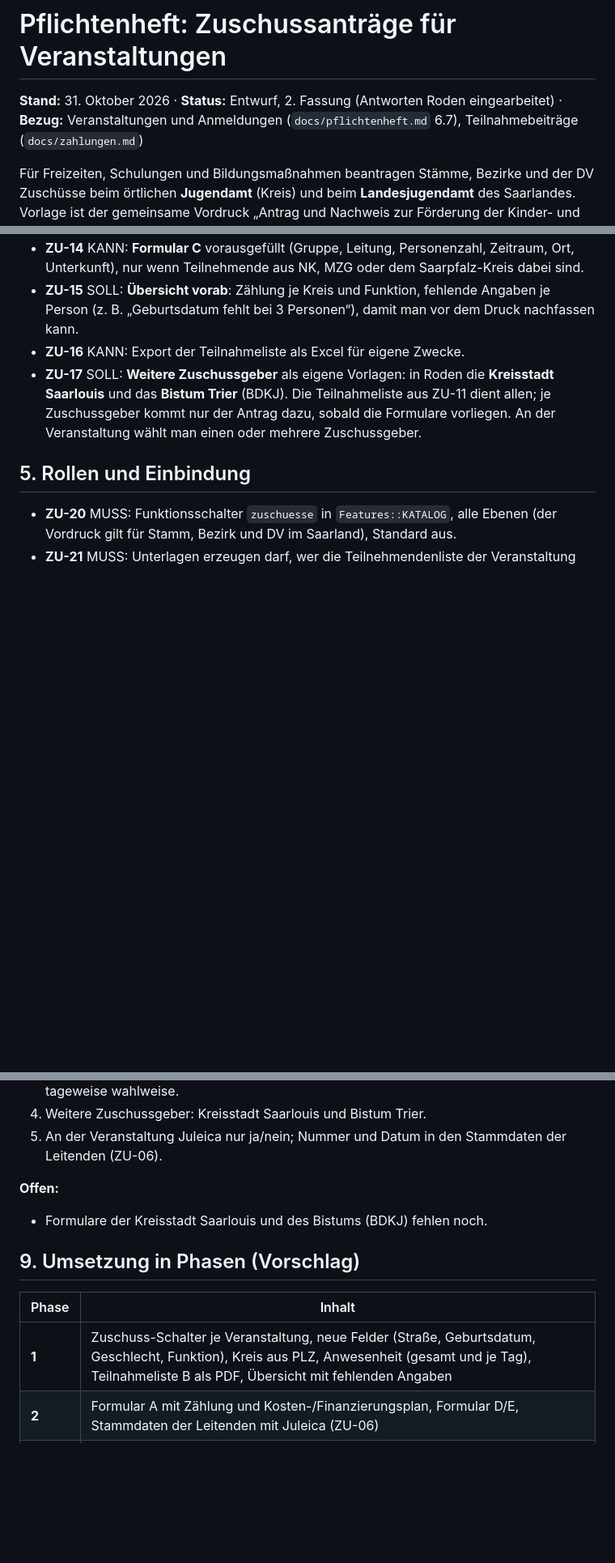
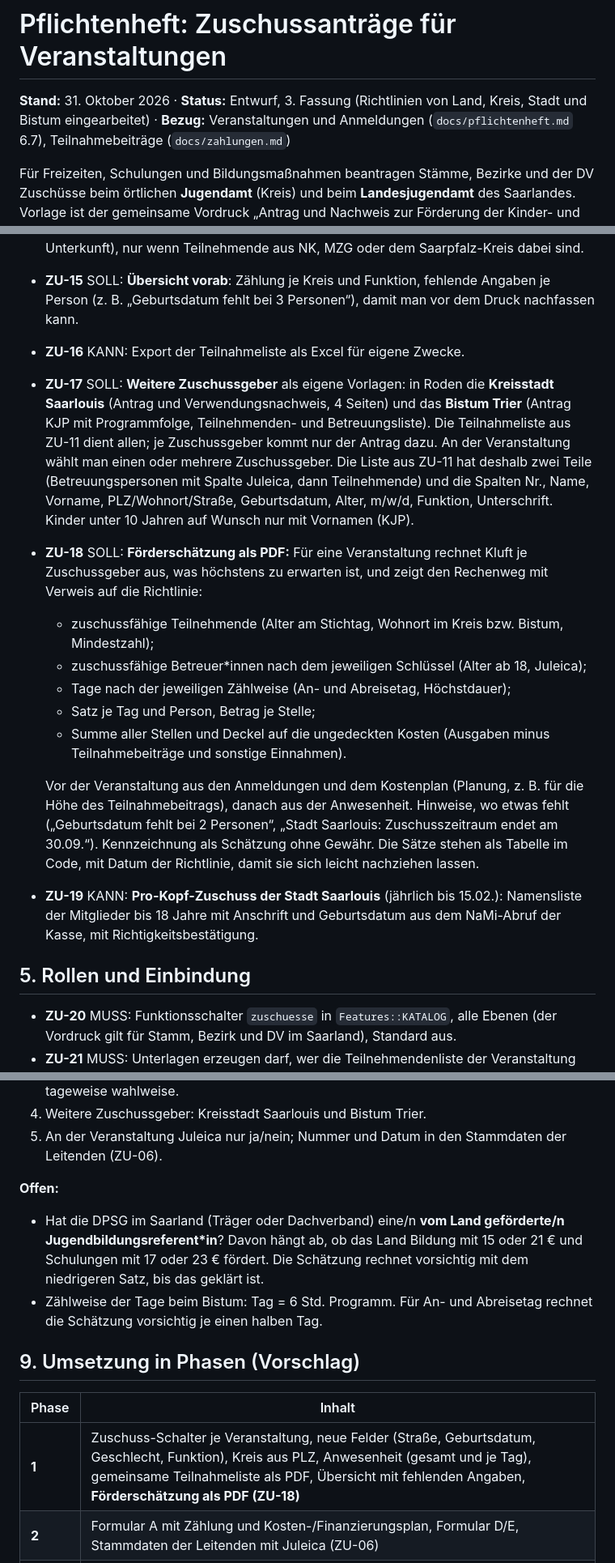
Before and after one commit to son1x/kluft, a Markdown page: docs/pflichtenheft-zuschuesse.md, 3 parts joined by grey strips. Shown at 81% size. Drawn GitHub-style; blank space fills up the shorter version.

Commit message:
Pflichtenheft Zuschüsse: Fördersätze Land, Kreis, Stadt Saarlouis, Bistum; Förderschätzung als PDF
Co-Authored-By: Claude Opus 5.5 <noreply@anthropic.com>
Claude-Session: https://claude.ai/code/session_01DnjMEd7816yZMn8RwKe28G

```diff
--- a/docs/pflichtenheft-zuschuesse.md
+++ b/docs/pflichtenheft-zuschuesse.md
@@ -1,6 +1,6 @@
 # Pflichtenheft: Zuschussanträge für Veranstaltungen
 
-**Stand:** 31. Oktober 2026 · **Status:** Entwurf, 2. Fassung (Antworten Roden eingearbeitet) · **Bezug:** Veranstaltungen und Anmeldungen (`docs/pflichtenheft.md` 6.7), Teilnahmebeiträge (`docs/zahlungen.md`)
+**Stand:** 31. Oktober 2026 · **Status:** Entwurf, 3. Fassung (Richtlinien von Land, Kreis, Stadt und Bistum eingearbeitet) · **Bezug:** Veranstaltungen und Anmeldungen (`docs/pflichtenheft.md` 6.7), Teilnahmebeiträge (`docs/zahlungen.md`)
 
 Für Freizeiten, Schulungen und Bildungsmaßnahmen beantragen Stämme, Bezirke
 und der DV Zuschüsse beim örtlichen **Jugendamt** (Kreis) und beim
@@ -64,7 +77,16 @@ ohnehin auf Papier (Roden, 31.10.2026).
 - **ZU-14** KANN: **Formular C** vorausgefüllt (Gruppe, Leitung, Personenzahl, Zeitraum, Ort, Unterkunft), nur wenn Teilnehmende aus NK, MZG oder dem Saarpfalz-Kreis dabei sind.
 - **ZU-15** SOLL: **Übersicht vorab**: Zählung je Kreis und Funktion, fehlende Angaben je Person (z. B. „Geburtsdatum fehlt bei 3 Personen“), damit man vor dem Druck nachfassen kann.
 - **ZU-16** KANN: Export der Teilnahmeliste als Excel für eigene Zwecke.
-- **ZU-17** SOLL: **Weitere Zuschussgeber** als eigene Vorlagen: in Roden die **Kreisstadt Saarlouis** und das **Bistum Trier** (BDKJ). Die Teilnahmeliste aus ZU-11 dient allen; je Zuschussgeber kommt nur der Antrag dazu, sobald die Formulare vorliegen. An der Veranstaltung wählt man einen oder mehrere Zuschussgeber.
+- **ZU-17** SOLL: **Weitere Zuschussgeber** als eigene Vorlagen: in Roden die **Kreisstadt Saarlouis** (Antrag und Verwendungsnachweis, 4 Seiten) und das **Bistum Trier** (Antrag KJP mit Programmfolge, Teilnehmenden- und Betreuungsliste). Die Teilnahmeliste aus ZU-11 dient allen; je Zuschussgeber kommt nur der Antrag dazu. An der Veranstaltung wählt man einen oder mehrere Zuschussgeber. Die Liste aus ZU-11 hat deshalb zwei Teile (Betreuungspersonen mit Spalte Juleica, dann Teilnehmende) und die Spalten Nr., Name, Vorname, PLZ/Wohnort/Straße, Geburtsdatum, Alter, m/w/d, Funktion, Unterschrift. Kinder unter 10 Jahren auf Wunsch nur mit Vornamen (KJP).
+- **ZU-18** SOLL: **Förderschätzung als PDF:** Für eine Veranstaltung rechnet Kluft je Zuschussgeber aus, was höchstens zu erwarten ist, und zeigt den Rechenweg mit Verweis auf die Richtlinie:
+  - zuschussfähige Teilnehmende (Alter am Stichtag, Wohnort im Kreis bzw. Bistum, Mindestzahl);
+  - zuschussfähige Betreuer*innen nach dem jeweiligen Schlüssel (Alter ab 18, Juleica);
+  - Tage nach der jeweiligen Zählweise (An- und Abreisetag, Höchstdauer);
+  - Satz je Tag und Person, Betrag je Stelle;
+  - Summe aller Stellen und Deckel auf die ungedeckten Kosten (Ausgaben minus Teilnahmebeiträge und sonstige Einnahmen).
+
+  Vor der Veranstaltung aus den Anmeldungen und dem Kostenplan (Planung, z. B. für die Höhe des Teilnahmebeitrags), danach aus der Anwesenheit. Hinweise, wo etwas fehlt („Geburtsdatum fehlt bei 2 Personen“, „Stadt Saarlouis: Zuschusszeitraum endet am 30.09.“). Kennzeichnung als Schätzung ohne Gewähr. Die Sätze stehen als Tabelle im Code, mit Datum der Richtlinie, damit sie sich leicht nachziehen lassen.
+- **ZU-19** KANN: **Pro-Kopf-Zuschuss der Stadt Saarlouis** (jährlich bis 15.02.): Namensliste der Mitglieder bis 18 Jahre mit Anschrift und Geburtsdatum aus dem NaMi-Abruf der Kasse, mit Richtigkeitsbestätigung.
 
 ## 5. Rollen und Einbindung
 
@@ -97,12 +119,13 @@ Leitenden „eingesehen am“ und „gültig bis“ speichern (keine Inhalte, ke
 5. An der Veranstaltung Juleica nur ja/nein; Nummer und Datum in den Stammdaten der Leitenden (ZU-06).
 
 **Offen:**
-- Formulare der Kreisstadt Saarlouis und des Bistums (BDKJ) fehlen noch.
+- Hat die DPSG im Saarland (Träger oder Dachverband) eine/n **vom Land geförderte/n Jugendbildungsreferent*in**? Davon hängt ab, ob das Land Bildung mit 15 oder 21 € und Schulungen mit 17 oder 23 € fördert. Die Schätzung rechnet vorsichtig mit dem niedrigeren Satz, bis das geklärt ist.
+- Zählweise der Tage beim Bistum: Tag = 6 Std. Programm. Für An- und Abreisetag rechnet die Schätzung vorsichtig je einen halben Tag.
 
 ## 9. Umsetzung in Phasen (Vorschlag)
 
 | Phase | Inhalt |
 |---|---|
-| **1** | Zuschuss-Schalter je Veranstaltung, neue Felder (Straße, Geburtsdatum, Geschlecht, Funktion), Kreis aus PLZ, Anwesenheit (gesamt und je Tag), Teilnahmeliste B als PDF, Übersicht mit fehlenden Angaben |
+| **1** | Zuschuss-Schalter je Veranstaltung, neue Felder (Straße, Geburtsdatum, Geschlecht, Funktion), Kreis aus PLZ, Anwesenheit (gesamt und je Tag), gemeinsame Teilnahmeliste als PDF, Übersicht mit fehlenden Angaben, **Förderschätzung als PDF (ZU-18)** |
 | **2** | Formular A mit Zählung und Kosten-/Finanzierungsplan, Formular D/E, Stammdaten der Leitenden mit Juleica (ZU-06) |
 | **3** | Anträge Kreisstadt Saarlouis und Bistum (ZU-17), Formular C, Excel-Export, ggf. Führungszeugnisse (Kapitel 6) |
```
Also changed, not shown: other parts of docs/pflichtenheft-zuschuesse.md (+13 -0 lines).
